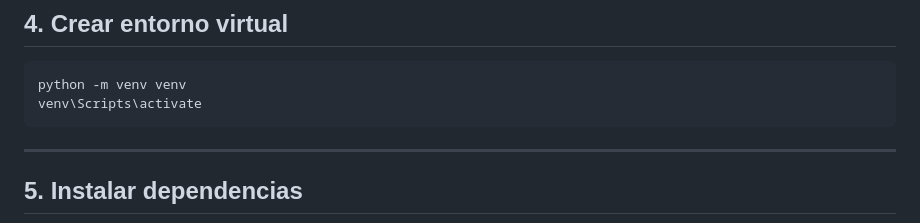
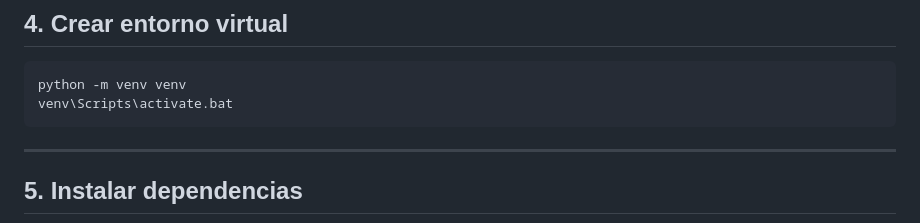
Before and after one commit to MaxMaltas/Auto-Generate-Video-Clip, a Markdown page: README.md, the part around the change. GitHub-like rendering.

Commit message:
Fix activation command for Windows virtual environment in README

````diff
--- a/README.md
+++ b/README.md
@@ -105,7 +105,7 @@ cd productoraclips
 
 ```bash
 python -m venv venv
-venv\Scripts\activate
+venv\Scripts\activate.bat
 ```
 
 ---
````
